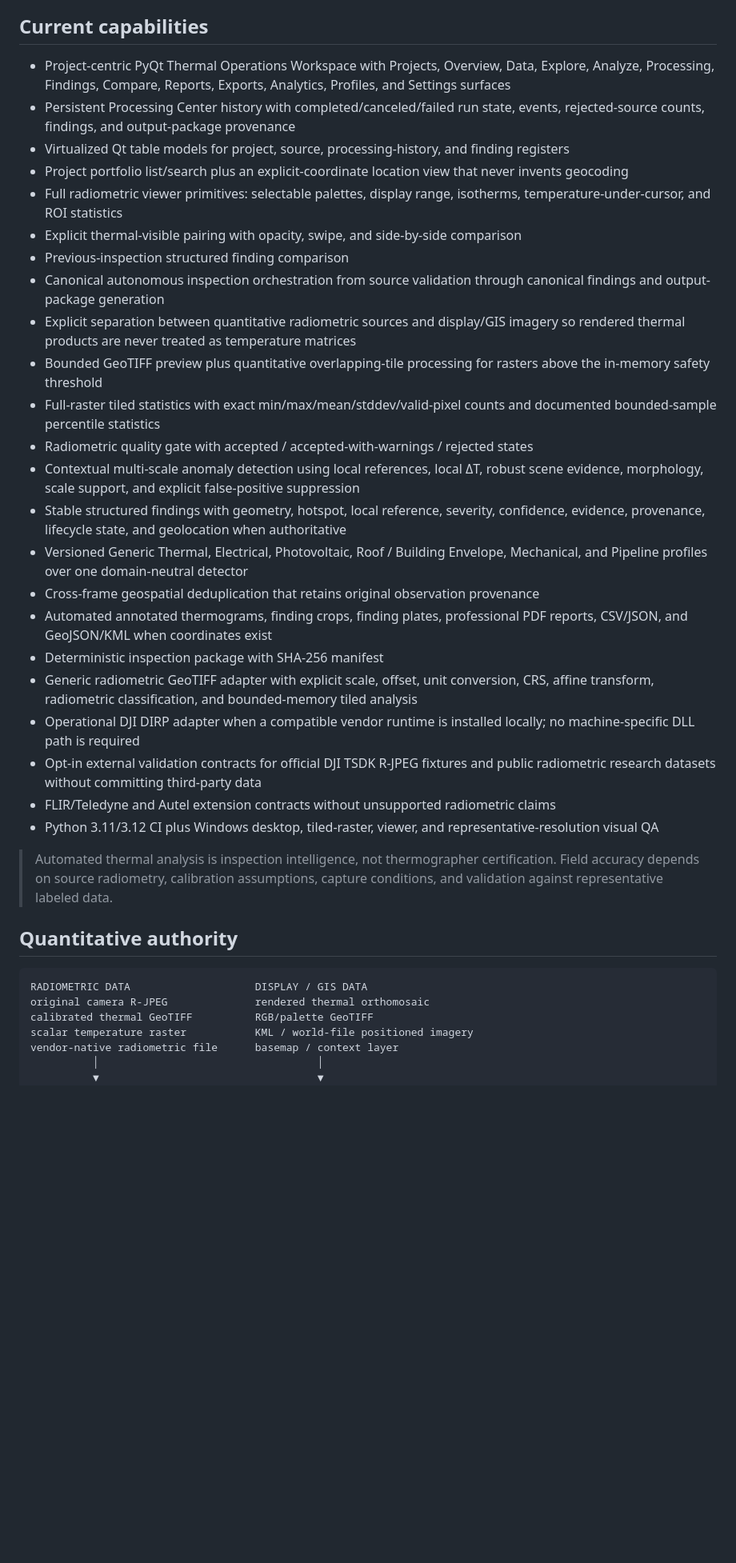
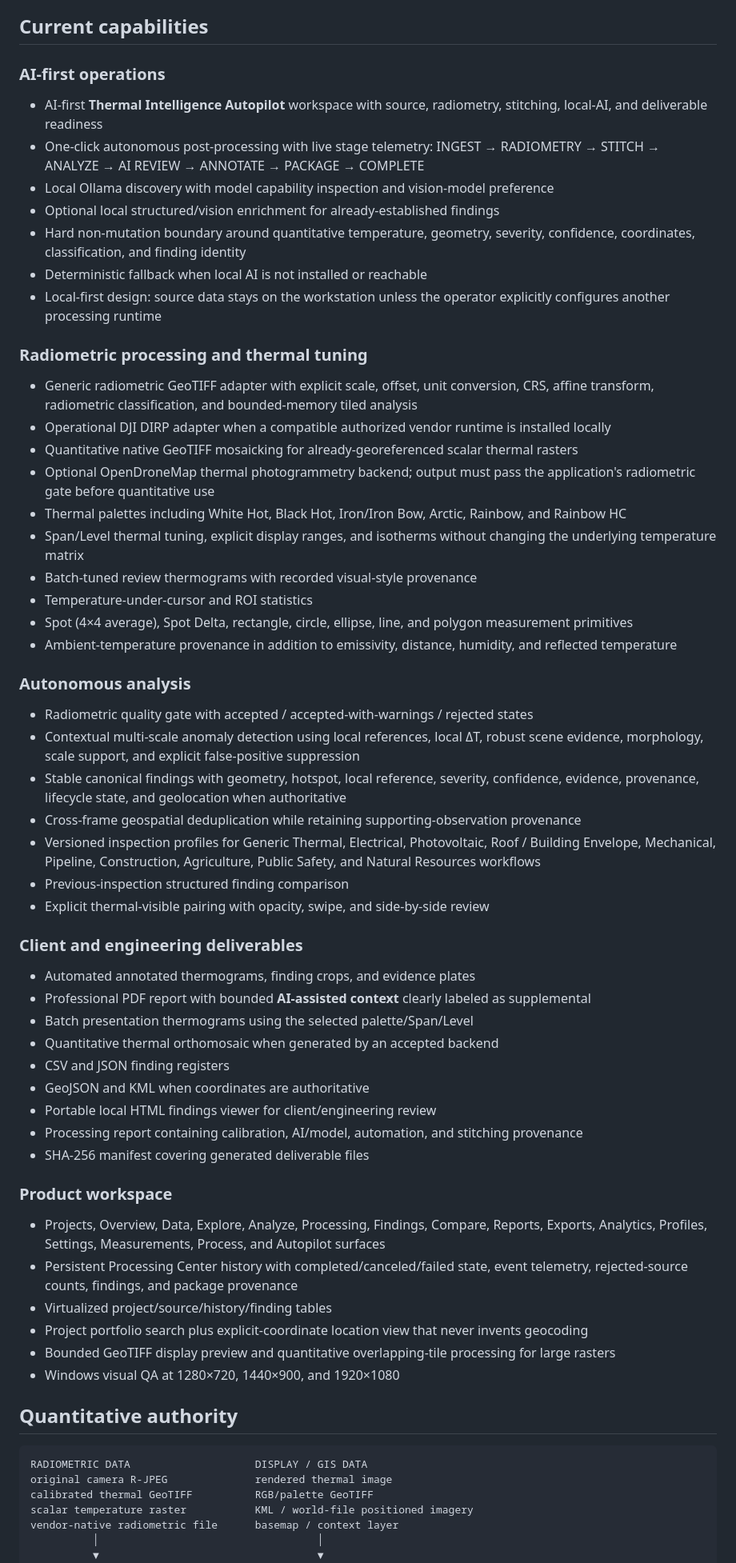
Before and after one commit to GabrielAllit1/UAS-Thermal-Analysis-Tool, a Markdown page: README.md, the part around one of its changes. Shown at 80% size. Drawn GitHub-style; blank space fills up the shorter version.

Commit message:
Position v0.8 as autonomous local-first thermal intelligence

````diff
--- a/README.md
+++ b/README.md
@@ -6,37 +44,65 @@ UAS Thermal Analysis is a project-centric thermal operations platform. Quantitat
 
 ## Current capabilities
 
-- Project-centric PyQt Thermal Operations Workspace with Projects, Overview, Data, Explore, Analyze, Processing, Findings, Compare, Reports, Exports, Analytics, Profiles, and Settings surfaces
-- Persistent Processing Center history with completed/canceled/failed run state, events, rejected-source counts, findings, and output-package provenance
-- Virtualized Qt table models for project, source, processing-history, and finding registers
-- Project portfolio list/search plus an explicit-coordinate location view that never invents geocoding
-- Full radiometric viewer primitives: selectable palettes, display range, isotherms, temperature-under-cursor, and ROI statistics
-- Explicit thermal-visible pairing with opacity, swipe, and side-by-side comparison
-- Previous-inspection structured finding comparison
-- Canonical autonomous inspection orchestration from source validation through canonical findings and output-package generation
-- Explicit separation between quantitative radiometric sources and display/GIS imagery so rendered thermal products are never treated as temperature matrices
-- Bounded GeoTIFF preview plus quantitative overlapping-tile processing for rasters above the in-memory safety threshold
-- Full-raster tiled statistics with exact min/max/mean/stddev/valid-pixel counts and documented bounded-sample percentile statistics
+### AI-first operations
+
+- AI-first **Thermal Intelligence Autopilot** workspace with source, radiometry, stitching, local-AI, and deliverable readiness
+- One-click autonomous post-processing with live stage telemetry: INGEST → RADIOMETRY → STITCH → ANALYZE → AI REVIEW → ANNOTATE → PACKAGE → COMPLETE
+- Local Ollama discovery with model capability inspection and vision-model preference
+- Optional local structured/vision enrichment for already-established findings
+- Hard non-mutation boundary around quantitative temperature, geometry, severity, confidence, coordinates, classification, and finding identity
+- Deterministic fallback when local AI is not installed or reachable
+- Local-first design: source data stays on the workstation unless the operator explicitly configures another processing runtime
+
+### Radiometric processing and thermal tuning
+
+- Generic radiometric GeoTIFF adapter with explicit scale, offset, unit conversion, CRS, affine transform, radiometric classification, and bounded-memory tiled analysis
+- Operational DJI DIRP adapter when a compatible authorized vendor runtime is installed locally
+- Quantitative native GeoTIFF mosaicking for already-georeferenced scalar thermal rasters
+- Optional OpenDroneMap thermal photogrammetry backend; output must pass the application's radiometric gate before quantitative use
+- Thermal palettes including White Hot, Black Hot, Iron/Iron Bow, Arctic, Rainbow, and Rainbow HC
+- Span/Level thermal tuning, explicit display ranges, and isotherms without changing the underlying temperature matrix
+- Batch-tuned review thermograms with recorded visual-style provenance
+- Temperature-under-cursor and ROI statistics
+- Spot (4×4 average), Spot Delta, rectangle, circle, ellipse, line, and polygon measurement primitives
+- Ambient-temperature provenance in addition to emissivity, distance, humidity, and reflected temperature
+
+### Autonomous analysis
+
 - Radiometric quality gate with accepted / accepted-with-warnings / rejected states
 - Contextual multi-scale anomaly detection using local references, local ΔT, robust scene evidence, morphology, scale support, and explicit false-positive suppression
-- Stable structured findings with geometry, hotspot, local reference, severity, confidence, evidence, provenance, lifecycle state, and geolocation when authoritative
-- Versioned Generic Thermal, Electrical, Photovoltaic, Roof / Building Envelope, Mechanical, and Pipeline profiles over one domain-neutral detector
-- Cross-frame geospatial deduplication that retains original observation provenance
-- Automated annotated thermograms, finding crops, finding plates, professional PDF reports, CSV/JSON, and GeoJSON/KML when coordinates exist
-- Deterministic inspection package with SHA-256 manifest
-- Generic radiometric GeoTIFF adapter with explicit scale, offset, unit conversion, CRS, affine transform, radiometric classification, and bounded-memory tiled analysis
-- Operational DJI DIRP adapter when a compatible vendor runtime is installed locally; no machine-specific DLL path is required
-- Opt-in external validation contracts for official DJI TSDK R-JPEG fixtures and public radiometric research datasets without committing third-party data
-- FLIR/Teledyne and Autel extension contracts without unsupported radiometric claims
-- Python 3.11/3.12 CI plus Windows desktop, tiled-raster, viewer, and representative-resolution visual QA
+- Stable canonical findings with geometry, hotspot, local reference, severity, confidence, evidence, provenance, lifecycle state, and geolocation when authoritative
+- Cross-frame geospatial deduplication while retaining supporting-observation provenance
+- Versioned inspection profiles for Generic Thermal, Electrical, Photovoltaic, Roof / Building Envelope, Mechanical, Pipeline, Construction, Agriculture, Public Safety, and Natural Resources workflows
+- Previous-inspection structured finding comparison
+- Explicit thermal-visible pairing with opacity, swipe, and side-by-side review
 
-> Automated thermal analysis is inspection intelligence, not thermographer certification. Field accuracy depends on source radiometry, calibration assumptions, capture conditions, and validation against representative labeled data.
+### Client and engineering deliverables
+
+- Automated annotated thermograms, finding crops, and evidence plates
+- Professional PDF report with bounded **AI-assisted context** clearly labeled as supplemental
+- Batch presentation thermograms using the selected palette/Span/Level
+- Quantitative thermal orthomosaic when generated by an accepted backend
+- CSV and JSON finding registers
+- GeoJSON and KML when coordinates are authoritative
+- Portable local HTML findings viewer for client/engineering review
+- Processing report containing calibration, AI/model, automation, and stitching provenance
+- SHA-256 manifest covering generated deliverable files
+
+### Product workspace
+
+- Projects, Overview, Data, Explore, Analyze, Processing, Findings, Compare, Reports, Exports, Analytics, Profiles, Settings, Measurements, Process, and Autopilot surfaces
+- Persistent Processing Center history with completed/canceled/failed state, event telemetry, rejected-source counts, findings, and package provenance
+- Virtualized project/source/history/finding tables
+- Project portfolio search plus explicit-coordinate location view that never invents geocoding
+- Bounded GeoTIFF display preview and quantitative overlapping-tile processing for large rasters
+- Windows visual QA at 1280×720, 1440×900, and 1920×1080
 
 ## Quantitative authority
 
 ```text
 RADIOMETRIC DATA                    DISPLAY / GIS DATA
-original camera R-JPEG              rendered thermal orthomosaic
+original camera R-JPEG              rendered thermal image
 calibrated thermal GeoTIFF          RGB/palette GeoTIFF
 scalar temperature raster           KML / world-file positioned imagery
 vendor-native radiometric file      basemap / context layer
````
Also changed, not shown: other parts of README.md (+130 -91 lines).
